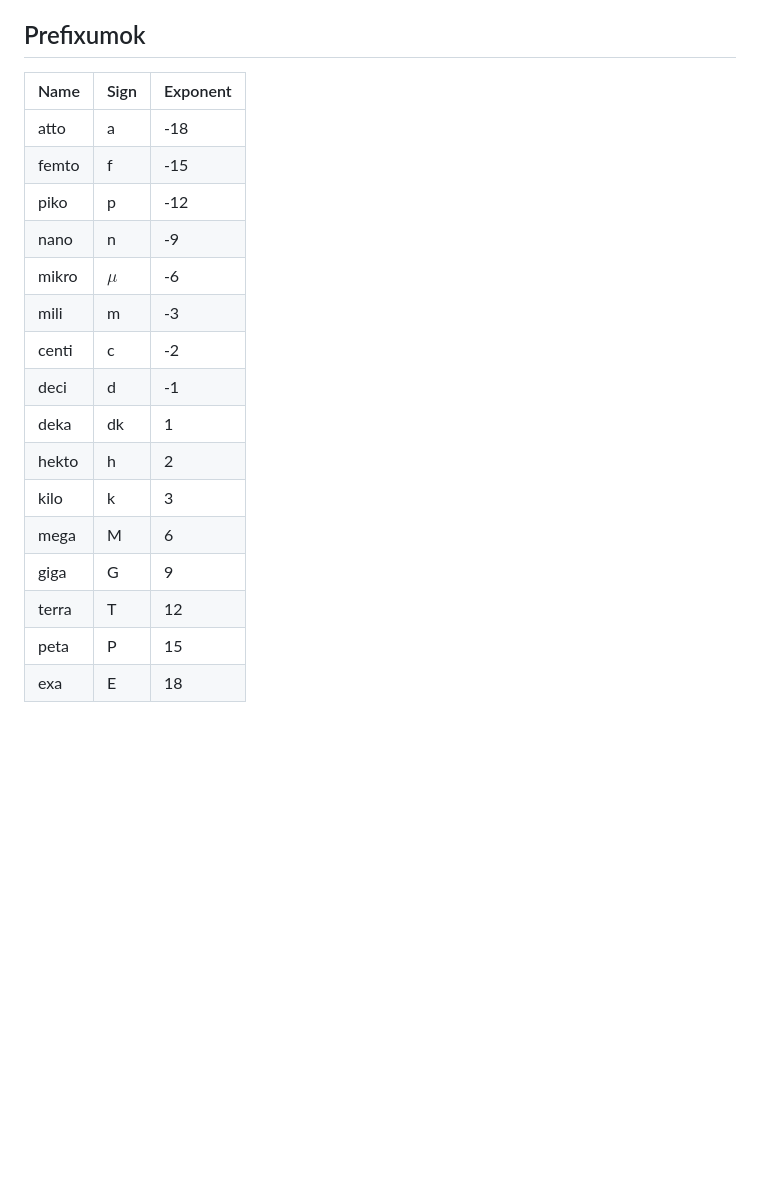
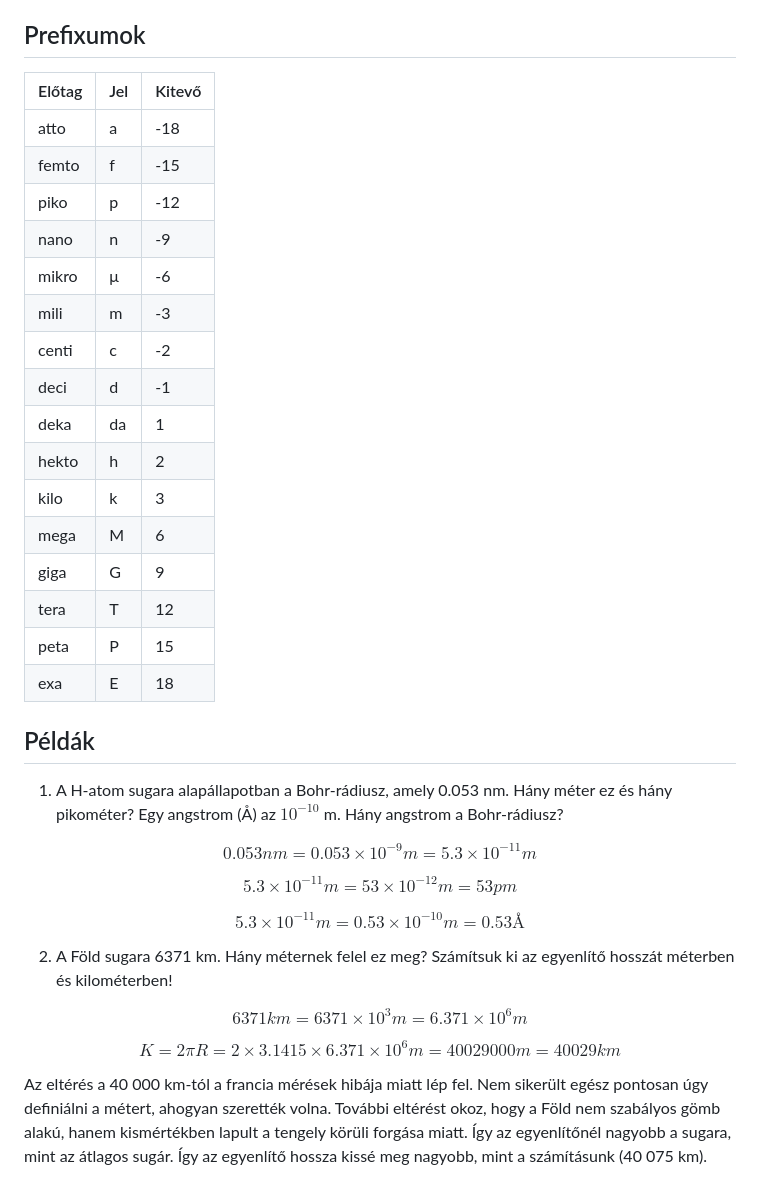
Before and after one commit to AlexErdei73/newtonian-mechanics, a Markdown page: Mechanika/MERESEK.md, the part around the change. GitHub-like rendering; blank space fills up the shorter version.

Commit message:
Add Peldak section to the MERESEK.md file

```diff
--- a/Mechanika/MERESEK.md
+++ b/Mechanika/MERESEK.md
@@ -77,21 +77,49 @@ Ez a viszonylag bonyolult definíció a korábbi, régi megfogalmazás volt. A 2
 - [Az atomóra működése](https://www.youtube.com/watch?v=p2BxAu6WZI8)
 
 ## Prefixumok
-| Name | Sign | Exponent |
-|------|------|----------|
-|atto  |a     |-18       |
-|femto |f     |-15       |
-|piko  |p     |-12       |
-|nano  |n     |-9        |
-|mikro |$\mu$ |-6        |
-|mili  |m     |-3        |
-|centi |c     |-2        |
-|deci  |d     |-1        |
-|deka  |dk    |1         |
-|hekto |h     |2         |
-|kilo  |k     |3         |
-|mega  |M     |6         |
-|giga  |G     |9         |
-|terra |T     |12        |
-|peta  |P     |15        |
-|exa   |E     |18        |
+| Előtag | Jel | Kitevő |
+|---------|-----|--------|
+| atto    | a   | -18    |
+| femto   | f   | -15    |
+| piko    | p   | -12    |
+| nano    | n   | -9     |
+| mikro   | μ   | -6     |
+| mili    | m   | -3     |
+| centi   | c   | -2     |
+| deci    | d   | -1     |
+| deka    | da  | 1      |
+| hekto   | h   | 2      |
+| kilo    | k   | 3      |
+| mega    | M   | 6      |
+| giga    | G   | 9      |
+| tera    | T   | 12     |
+| peta    | P   | 15     |
+| exa     | E   | 18     |
+
+## Példák
+
+1. A H-atom sugara alapállapotban a Bohr-rádiusz, amely 0.053 nm. Hány méter ez és hány pikométer? Egy angstrom (Å) az $10^{-10}$ m. Hány angstrom a Bohr-rádiusz?
+
+$$
+0.053nm = 0.053 \times 10^{-9}m = 5.3 \times 10^{-11}m
+$$
+
+$$
+5.3 \times 10^{-11}m = 53 \times 10^{-12}m = 53pm
+$$
+
+$$
+5.3 \times 10^{-11}m = 0.53 \times 10^{-10}m = 0.53Å
+$$
+
+2. A Föld sugara 6371 km. Hány méternek felel ez meg? Számítsuk ki az egyenlítő hosszát méterben és kilométerben!
+
+$$
+6371km = 6371 \times 10^{3}m = 6.371 \times 10^{6}m
+$$
+
+$$
+K = 2 \pi R = 2 \times 3.1415 \times 6.371 \times 10^{6}m = 40 029 000m = 40 029km
+$$
+
+Az eltérés a 40 000 km-tól a francia mérések hibája miatt lép fel. Nem sikerült egész pontosan úgy definiálni a métert, ahogyan szerették volna. További eltérést okoz, hogy a Föld nem szabályos gömb alakú, hanem kismértékben lapult a tengely körüli forgása miatt. Így az egyenlítőnél nagyobb a sugara, mint az átlagos sugár. Így az egyenlítő hossza kissé meg nagyobb, mint a számításunk (40 075 km).
```
